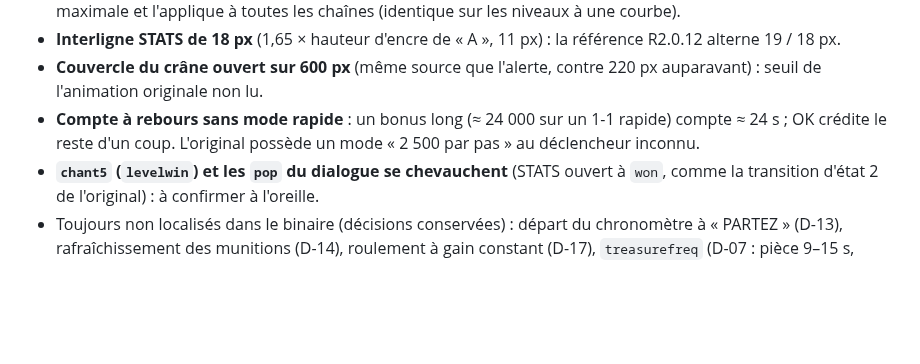
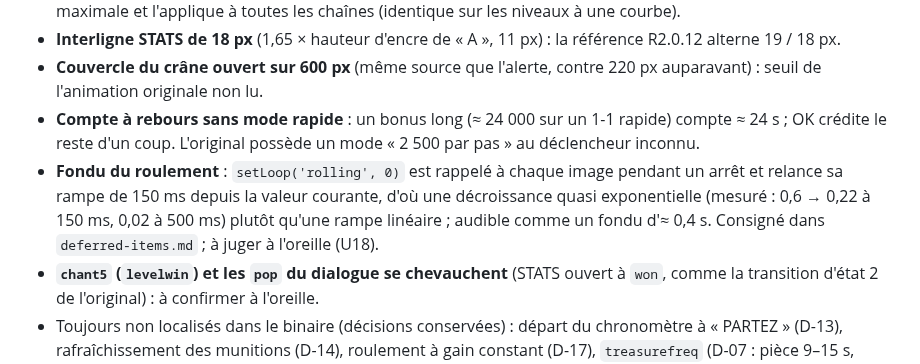
Before and after one commit to romaindetroyat/zuma, a Markdown page: R216_RELEASE_NOTES.md, the part around one of its changes. Rendered like a GitHub page; blank space fills up the shorter version.

```diff
--- a/R216_RELEASE_NOTES.md
+++ b/R216_RELEASE_NOTES.md
@@ -58,5 +63,6 @@ Listées pour la cinquième session (`05-UAT.md`) ; chacune est localisée dans
 - **Interligne STATS de 18 px** (1,65 × hauteur d'encre de « A », 11 px) : la référence R2.0.12 alterne 19 / 18 px.
 - **Couvercle du crâne ouvert sur 600 px** (même source que l'alerte, contre 220 px auparavant) : seuil de l'animation originale non lu.
 - **Compte à rebours sans mode rapide** : un bonus long (≈ 24 000 sur un 1-1 rapide) compte ≈ 24 s ; OK crédite le reste d'un coup. L'original possède un mode « 2 500 par pas » au déclencheur inconnu.
+- **Fondu du roulement** : `setLoop('rolling', 0)` est rappelé à chaque image pendant un arrêt et relance sa rampe de 150 ms depuis la valeur courante, d'où une décroissance quasi exponentielle (mesuré : 0,6 → 0,22 à 150 ms, 0,02 à 500 ms) plutôt qu'une rampe linéaire ; audible comme un fondu d'≈ 0,4 s. Consigné dans `deferred-items.md` ; à juger à l'oreille (U18).
 - **`chant5` (`levelwin`) et les `pop` du dialogue se chevauchent** (STATS ouvert à `won`, comme la transition d'état 2 de l'original) : à confirmer à l'oreille.
 - Toujours non localisés dans le binaire (décisions conservées) : départ du chronomètre à « PARTEZ » (D-13), rafraîchissement des munitions (D-14), roulement à gain constant (D-17), `treasurefreq` (D-07 : pièce 9–15 s, visible 6 s, règle de dégagement `dist`), loi RNG des power-ups, `mergespeed`, `reloaddelay`.
```
Also changed, not shown: other parts of R216_RELEASE_NOTES.md (+6 -1 lines), 2 other files.
